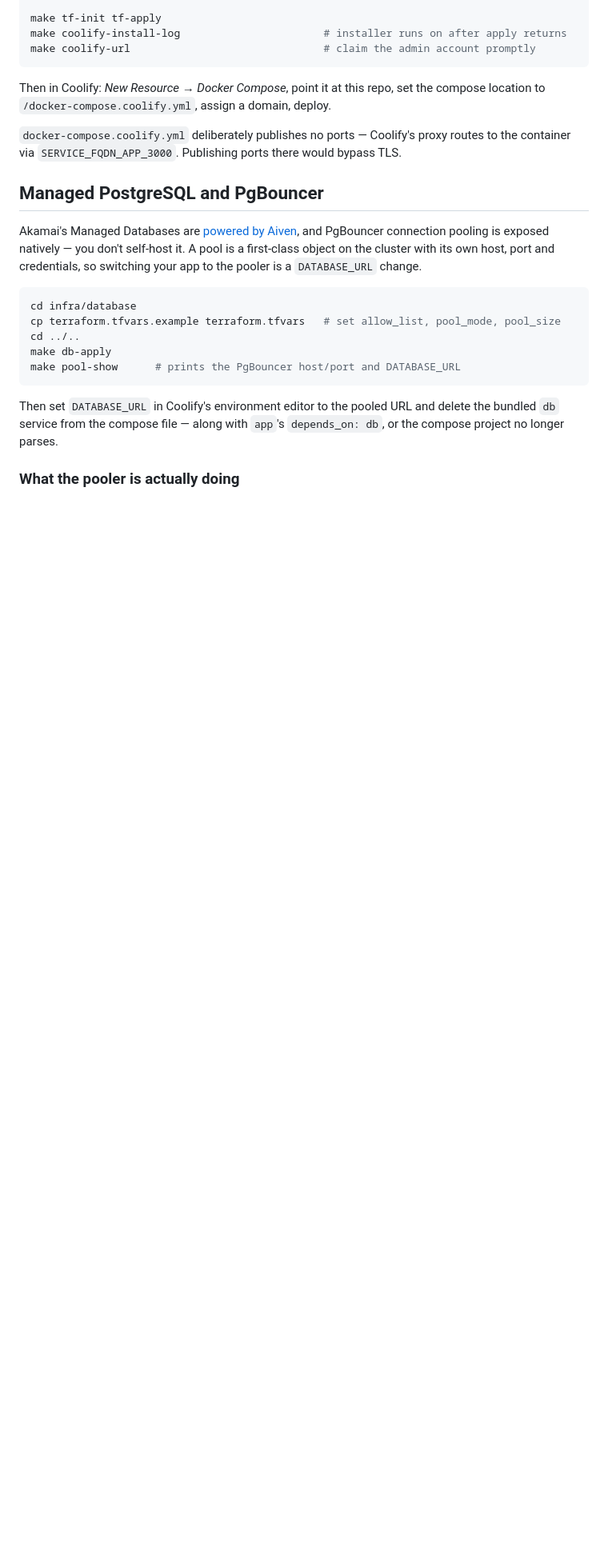
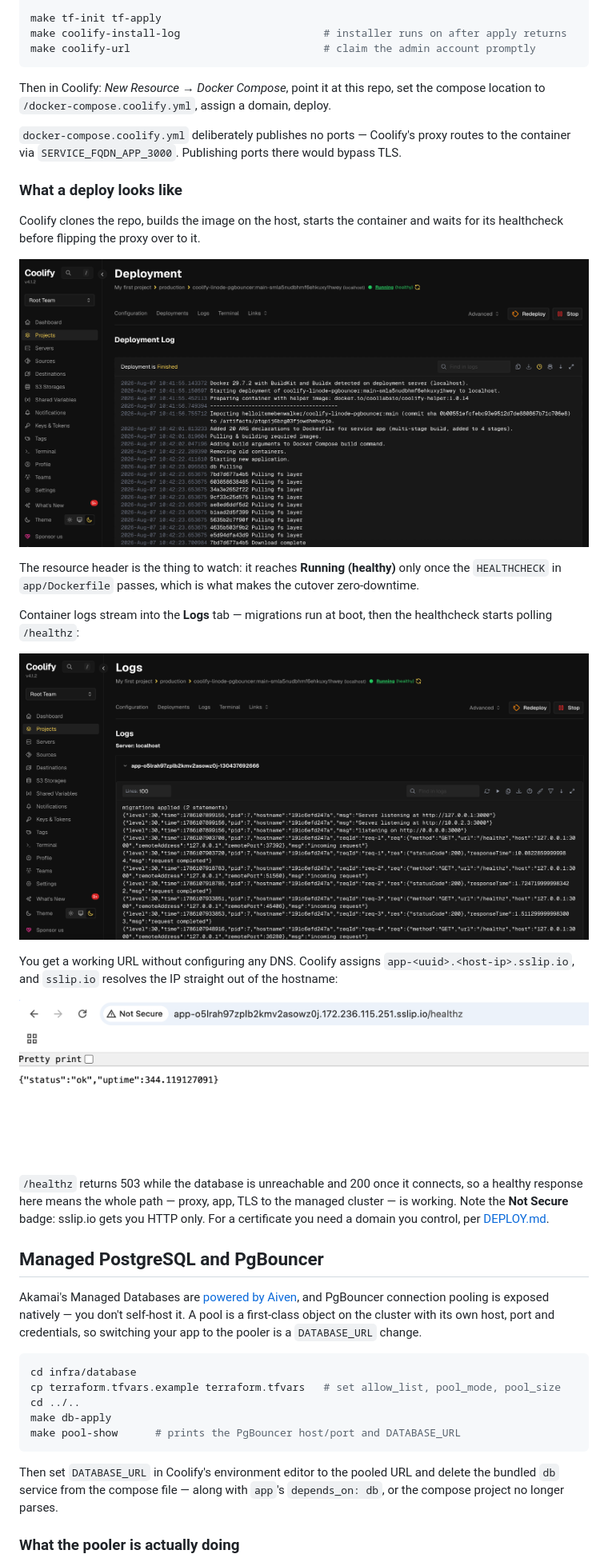
Before and after one commit to helloitsmebenwalker/coolify-linode-pgbouncer, a Markdown page: README.md, the part around the change. Shown: that part at 80% size. GitHub-like rendering; pictures changed too: docs/1.png (added), docs/2.png (added), docs/3.png (added); blank space fills up the shorter version.

Commit message:
Add screenshots

```diff
--- a/README.md
+++ b/README.md
@@ -50,6 +50,37 @@ compose location to `/docker-compose.coolify.yml`, assign a domain, deploy.
 `docker-compose.coolify.yml` deliberately publishes no ports — Coolify's proxy
 routes to the container via `SERVICE_FQDN_APP_3000`. Publishing ports there
 would bypass TLS.
+
+### What a deploy looks like
+
+Coolify clones the repo, builds the image on the host, starts the container and
+waits for its healthcheck before flipping the proxy over to it.
+
+![Coolify deployment log, showing the build pipeline from git import through
+image build to a running container](docs/1.png)
+
+The resource header is the thing to watch: it reaches **Running (healthy)** only
+once the `HEALTHCHECK` in `app/Dockerfile` passes, which is what makes the
+cutover zero-downtime.
+
+Container logs stream into the **Logs** tab — migrations run at boot, then the
+healthcheck starts polling `/healthz`:
+
+![Coolify logs tab showing migrations applied, the server listening on port
+3000, and successful 200 responses to /healthz](docs/2.png)
+
+You get a working URL without configuring any DNS. Coolify assigns
+`app-<uuid>.<host-ip>.sslip.io`, and `sslip.io` resolves the IP straight out of
+the hostname:
+
+![Browser showing the /healthz endpoint on the sslip.io URL returning
+{"status":"ok","uptime":344.1}](docs/3.png)
+
+`/healthz` returns 503 while the database is unreachable and 200 once it
+connects, so a healthy response here means the whole path — proxy, app, TLS to
+the managed cluster — is working. Note the **Not Secure** badge: sslip.io gets
+you HTTP only. For a certificate you need a domain you control, per
+[DEPLOY.md](DEPLOY.md).
 
 ## Managed PostgreSQL and PgBouncer
 
```
